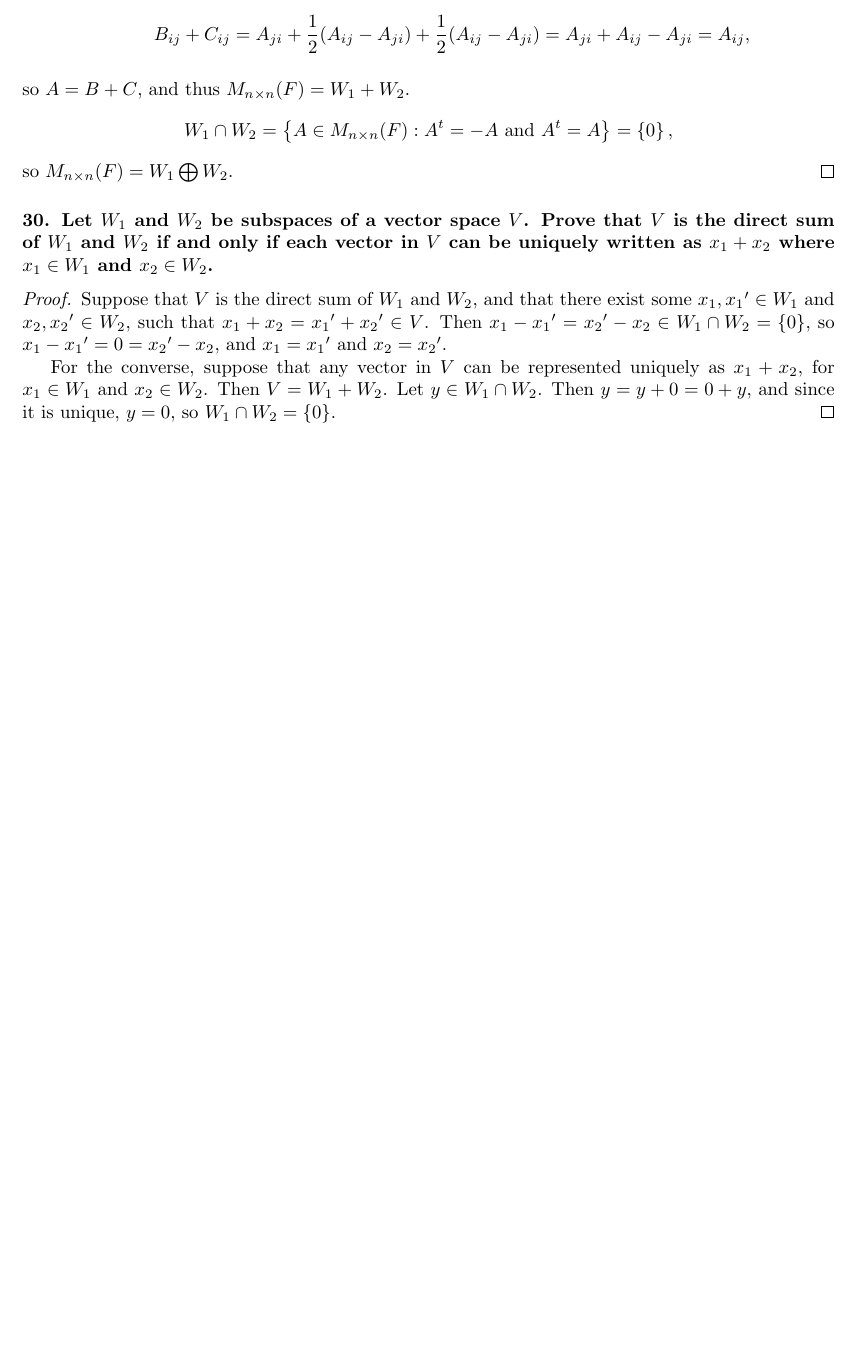
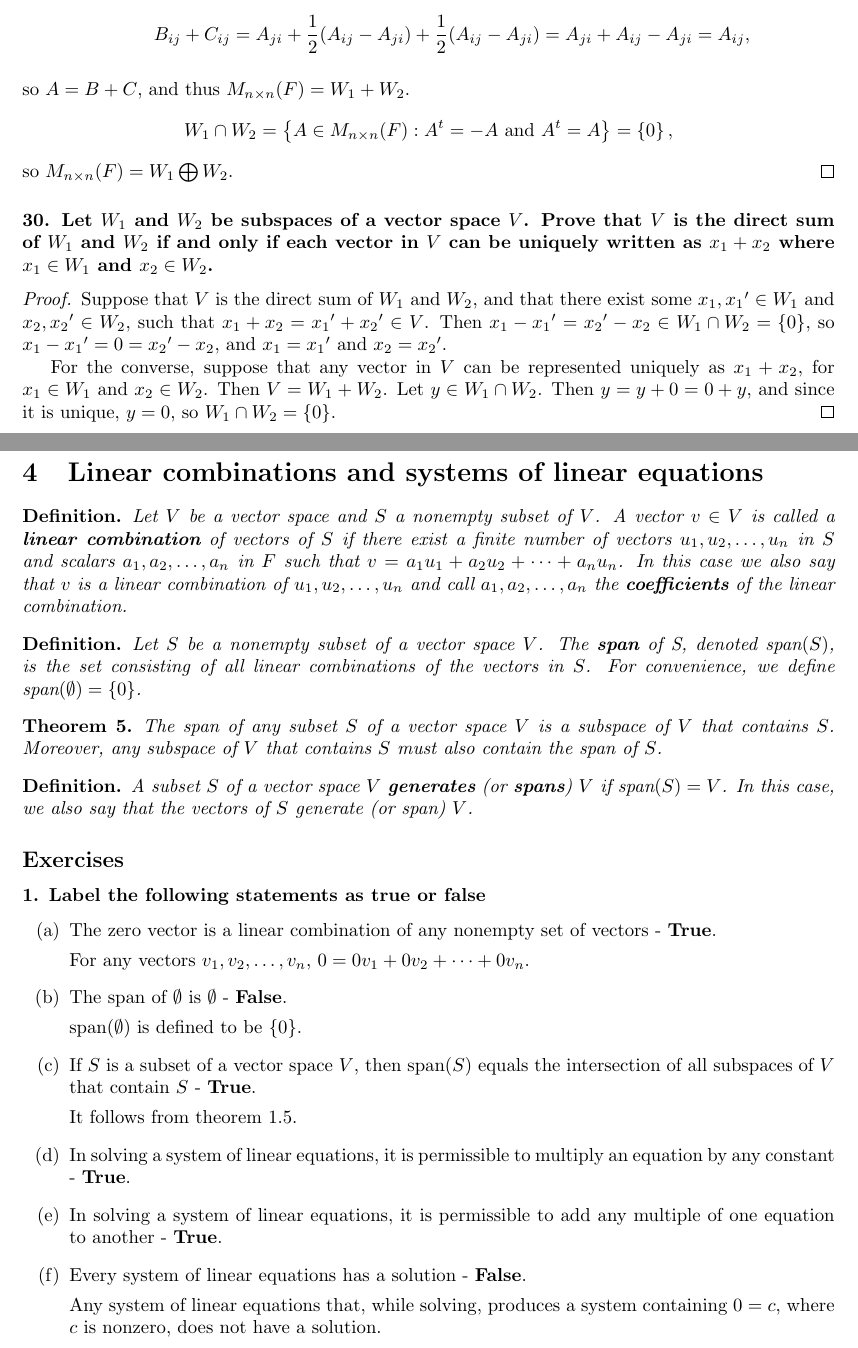
Before and after one commit to ameschmeems/la-friedberg, a LaTeX document (notes/chapter1/chapter1.tex): part of page 11 of 11 before the commit and two parts of pages 11 and 12 of 12 after it, the two joined at a grey line, cut so that both start at the same text, the shorter picture padded with empty space. Compiled offline with pdfLaTeX.

Commit message:
starting 1.4

```diff
--- a/notes/chapter1/chapter1.tex
+++ b/notes/chapter1/chapter1.tex
@@ -411,4 +411,42 @@ The \textbf{trace} of an $n \times n$ matrix $M$, denoted $\text{tr}(M)$, is the
 	For the converse, suppose that any vector in $V$ can be represented uniquely as $x_1 + x_2$, for $x_1 \in W_1$ and $x_2 \in W_2$. Then $V = W_1 + W_2$. Let $y \in W_1 \cap W_2$. Then $y = y + 0 = 0 + y$, and since it is unique, $y = 0$, so $W_1 \cap W_2 = \left\{0\right\}$.
 \end{proof}
 
+\section{Linear combinations and systems of linear equations}
+
+\begin{definition}
+	Let $V$ be a vector space and $S$ a nonempty subset of $V$. A vector $v \in V$ is called a \textbf{linear combination} of vectors of $S$ if there exist a finite number of vectors $u_1, u_2, \dots, u_n$ in $S$ and scalars $a_1, a_2, \dots, a_n$ in $F$ such that $v = a_1u_1 + a_2u_2 + \dots + a_nu_n$. In this case we also say that $v$ is a linear combination of $u_1, u_2, \dots, u_n$ and call $a_1, a_2, \dots, a_n$ the \textbf{coefficients} of the linear combination.
+\end{definition}
+
+\begin{definition}
+	Let $S$ be a nonempty subset of a vector space $V$. The \textbf{span} of S, denoted $\text{span}(S)$, is the set consisting of all linear combinations of the vectors in $S$. For convenience, we define $\text{span}(\emptyset) = \left\{0\right\}$.
+\end{definition}
+
+\begin{theorem}
+	The span of any subset $S$ of a vector space $V$ is a subspace of $V$ that contains $S$. Moreover, any subspace of $V$ that contains $S$ must also contain the span of $S$.
+\end{theorem}
+
+\begin{definition}
+	A subset $S$ of a vector space $V$ \textbf{generates} (or \textbf{spans}) $V$ if $\text{span}(S) = V$. In this case, we also say that the vectors of $S$ generate (or span) $V$.
+\end{definition}
+
+\subsection*{Exercises}
+
+\subsubsection*{1. Label the following statements as true or false}
+\begin{enumerate}
+	\item[(a)] The zero vector is a linear combination of any nonempty set of vectors - \textbf{True}.
+
+	For any vectors $v_1, v_2, \dots, v_n$, $0 = 0v_1 + 0v_2 + \dots + 0v_n$.
+	\item[(b)] The span of $\emptyset$ is $\emptyset$ - \textbf{False}.
+
+	$\text{span}(\emptyset)$ is defined to be $\left\{0\right\}$.
+	\item[(c)] If $S$ is a subset of a vector space $V$, then $\text{span}(S)$ equals the intersection of all subspaces of $V$ that contain $S$ - \textbf{True}.
+
+	It follows from theorem 1.5.
+	\item[(d)] In solving a system of linear equations, it is permissible to multiply an equation by any constant - \textbf{True}.
+	\item[(e)] In solving a system of linear equations, it is permissible to add any multiple of one equation to another - \textbf{True}.
+	\item[(f)] Every system of linear equations has a solution - \textbf{False}.
+
+	Any system of linear equations that, while solving, produces a system containing $0 = c$, where $c$ is nonzero, does not have a solution.
+\end{enumerate}
+
 \end{document}
```
Also changed, not shown: notes/chapter1/chapter1.pdf.
